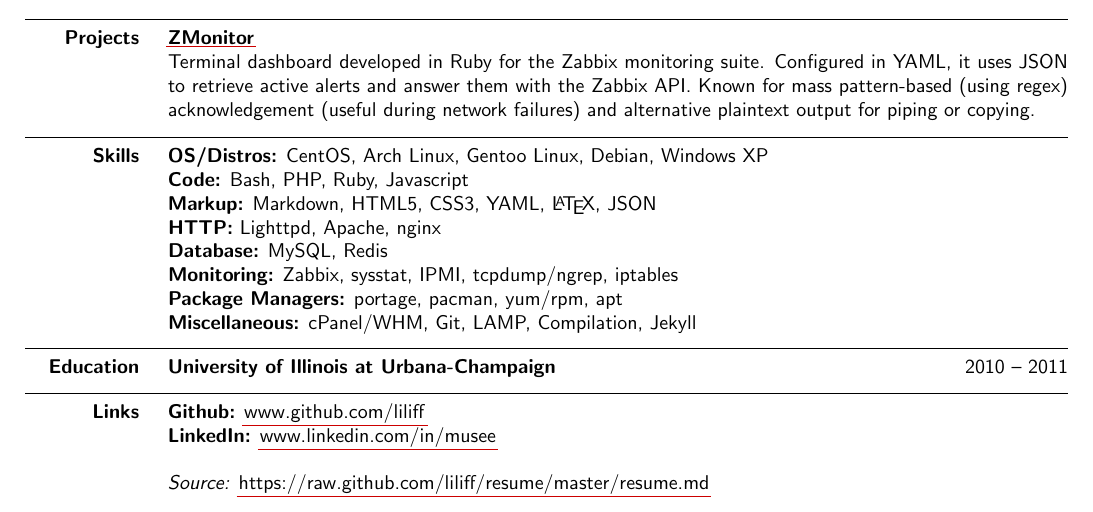
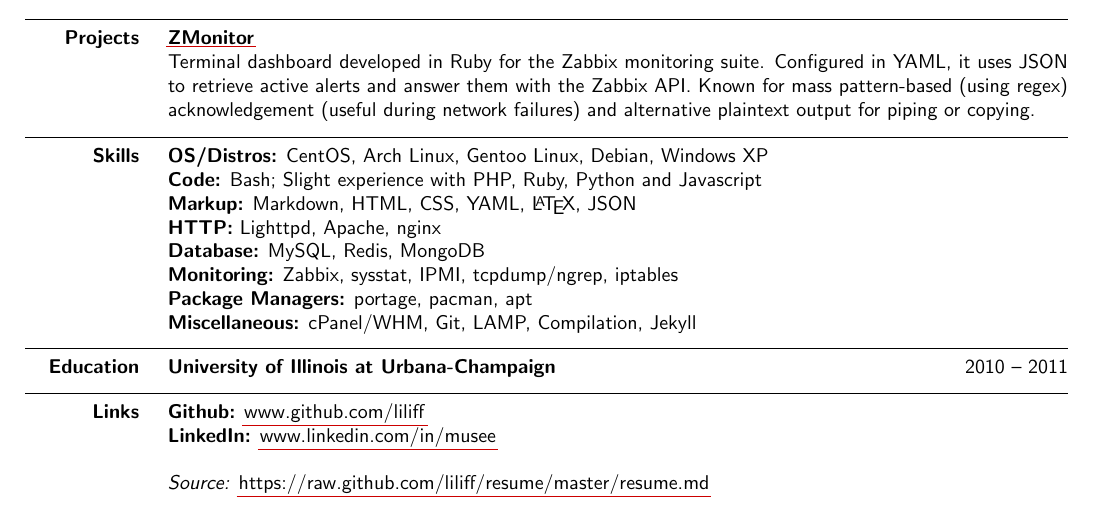
Before and after one commit to fireeye-ops/cache, a LaTeX CV (resume.tex): part of the page, cut so that both start at the same text. Compiled offline with pdfLaTeX.

Commit message:
Skill changes.

```diff
--- a/resume.tex
+++ b/resume.tex
@@ -139,12 +139,12 @@
 \section{Skills}
 
 \textbf{OS/Distros:} CentOS, Arch Linux, Gentoo Linux, Debian, Windows XP\par
-\textbf{Code:} Bash, PHP, Ruby, Javascript\par
-\textbf{Markup:} Markdown, HTML5, CSS3, YAML, \LaTeX, JSON\par
+\textbf{Code:} Bash; Slight experience with PHP, Ruby, Python and Javascript\par
+\textbf{Markup:} Markdown, HTML, CSS, YAML, \LaTeX, JSON\par
 \textbf{HTTP:} Lighttpd, Apache, nginx\par
-\textbf{Database:} MySQL, Redis\par
+\textbf{Database:} MySQL, Redis, MongoDB\par
 \textbf{Monitoring:} Zabbix, sysstat, IPMI, tcpdump/ngrep, iptables\par
-\textbf{Package Managers:} portage, pacman, yum/rpm, apt\par
+\textbf{Package Managers:} portage, pacman, apt\par
 \textbf{Miscellaneous:} cPanel/WHM, Git, LAMP, Compilation, Jekyll
 \section{Education}
 
```
Also changed, not shown: resume.md (+4 -4 lines), resume.tex (2 more changed lines).
